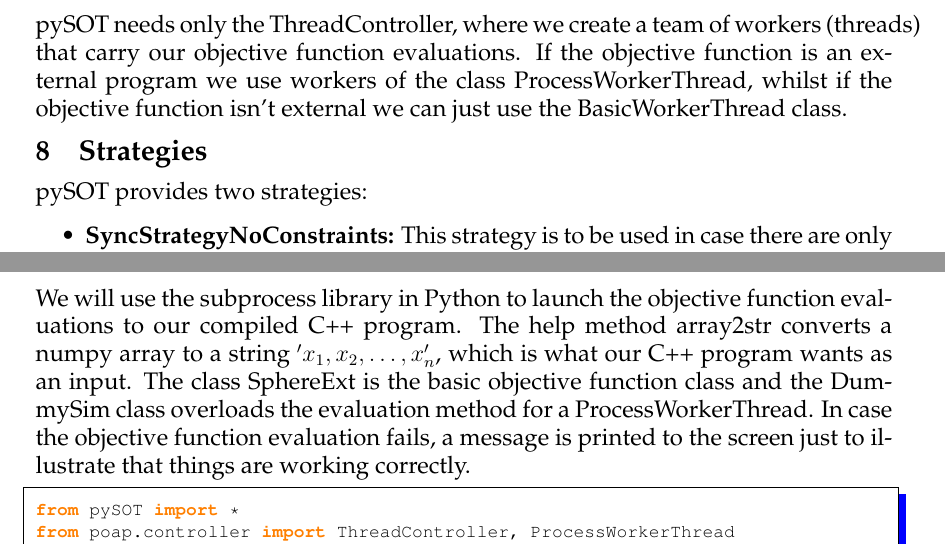
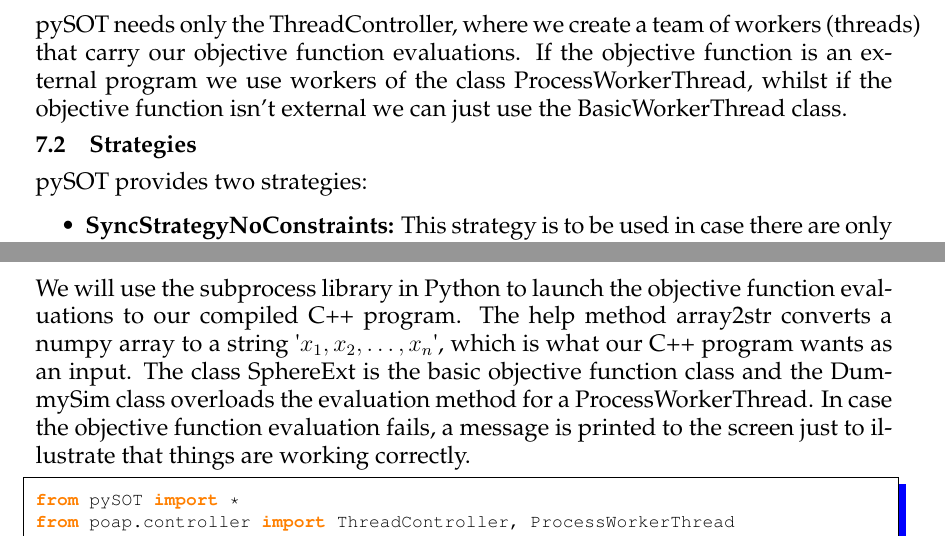
Before and after one commit to dme65/pySOT, a LaTeX document (docs/pySOT.tex): two parts of pages 11 and 18 of 20, joined at a grey line, cut so that both start at the same text. Compiled offline with pdfLaTeX; a LaTeX package or settings file that is missing is left out.

Commit message:
Documentation updates

```diff
--- a/docs/pySOT.tex
+++ b/docs/pySOT.tex
@@ -476,7 +476,7 @@
 
 \subsection{Controller} pySOT needs only the ThreadController, where we create a team of workers (threads) that carry our objective function evaluations. If the objective function is an external program we use workers of the class ProcessWorkerThread, whilst if the objective function isn't external we can just use the BasicWorkerThread class.
 
-\section{Strategies} pySOT provides two strategies:
+\subsection{Strategies} pySOT provides two strategies:
 \begin{itemize}
 \item \textbf{SyncStrategyNoConstraints:} This strategy is to be used in case there are only bound constraints and no additional constraints. The arguments to this strategy are:
 \begin{itemize}
@@ -783,7 +783,7 @@
 	return 0;
 }
 \end{lstlisting}
-We will use the subprocess library in Python to launch the objective function evaluations to our compiled C++ program. The help method array2str converts a numpy array to a string $'x_1,x_2,\ldots,x_n'$, which is what our C++ program wants as an input. The class SphereExt is the basic objective function class and the DummySim class overloads the evaluation method for a ProcessWorkerThread. In case the objective function evaluation fails, a message is printed to the screen just to illustrate that things are working correctly.
+We will use the subprocess library in Python to launch the objective function evaluations to our compiled C++ program. The help method array2str converts a numpy array to a string \textquotesingle$x_1,x_2,\ldots,x_n$\textquotesingle, which is what our C++ program wants as an input. The class SphereExt is the basic objective function class and the DummySim class overloads the evaluation method for a ProcessWorkerThread. In case the objective function evaluation fails, a message is printed to the screen just to illustrate that things are working correctly.
 
 \lstset { %
     language=python,
```
Also changed, not shown: docs/pySOT.pdf.
